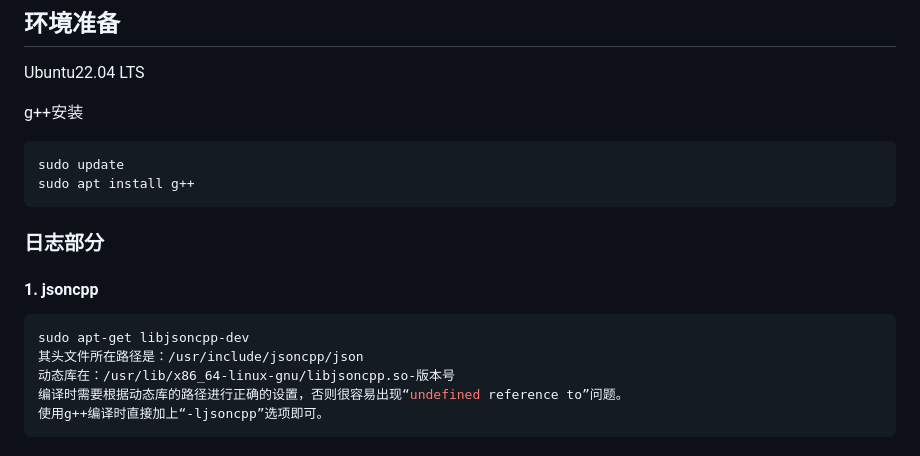
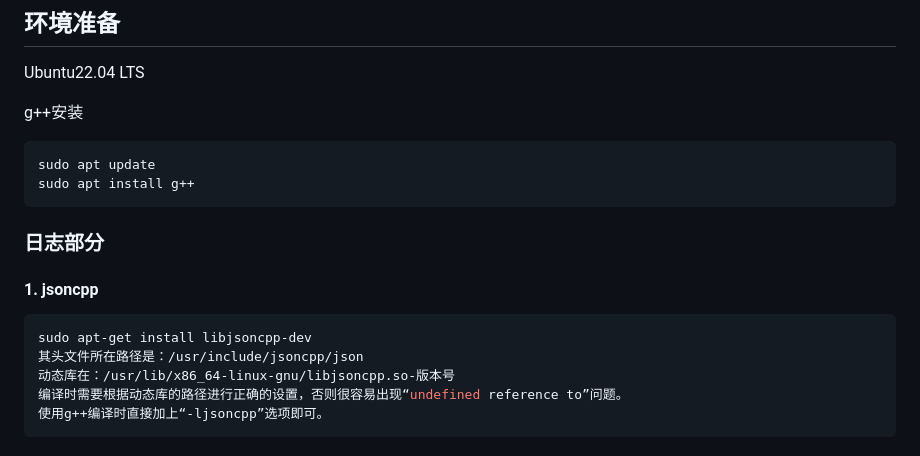
Before and after one commit to Whiteyyy-why/AsynLogSystem-CloudStorage, a Markdown page: README.md, the part around the change. GitHub-like rendering.

````diff
--- a/README.md
+++ b/README.md
@@ -10,7 +10,7 @@ Ubuntu22.04 LTS
 g++安装
 
 ```bash
-sudo update
+sudo apt update
 sudo apt install g++
 ```
 
@@ -19,7 +19,7 @@ sudo apt install g++
 #### 1. jsoncpp
 
 ```bash
-sudo apt-get libjsoncpp-dev
+sudo apt-get install libjsoncpp-dev
 其头文件所在路径是：/usr/include/jsoncpp/json
 动态库在：/usr/lib/x86_64-linux-gnu/libjsoncpp.so-版本号
 编译时需要根据动态库的路径进行正确的设置，否则很容易出现“undefined reference to”问题。
````
